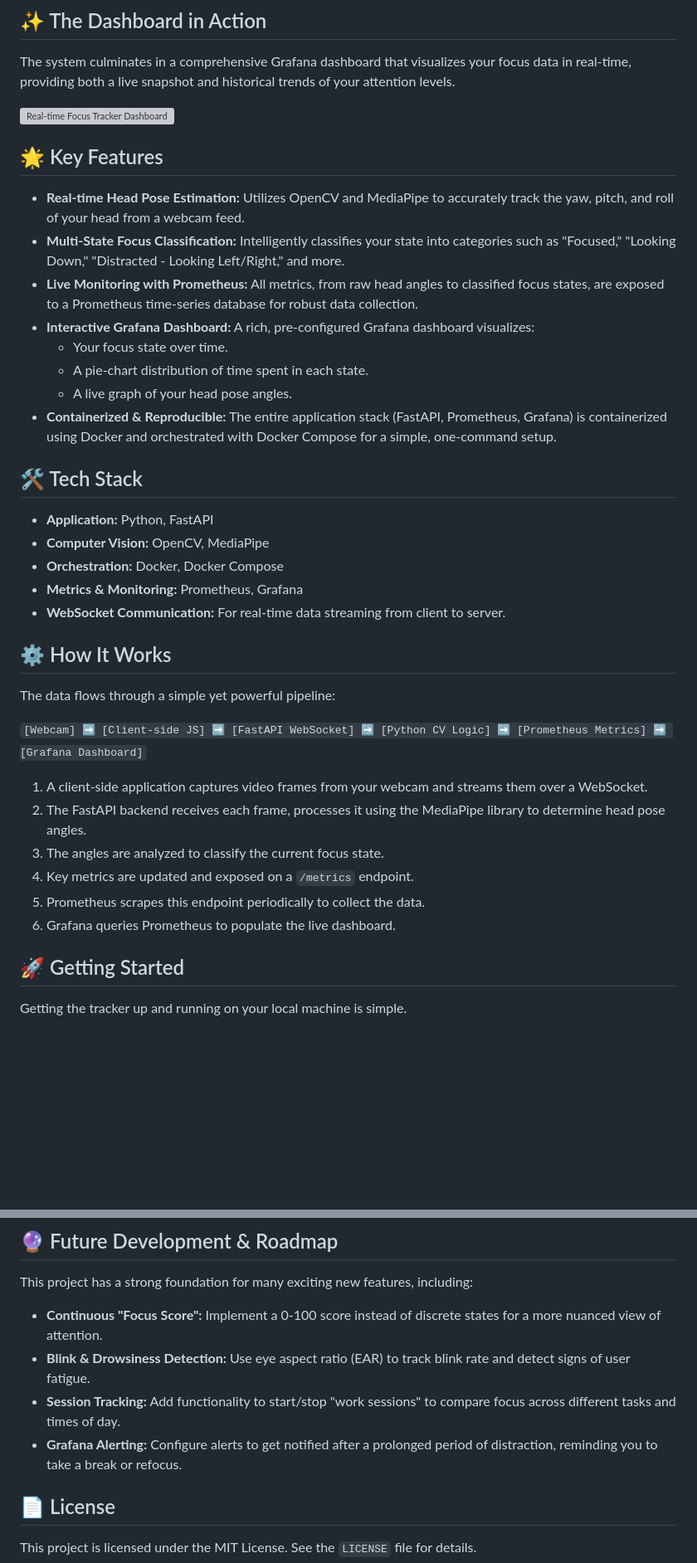
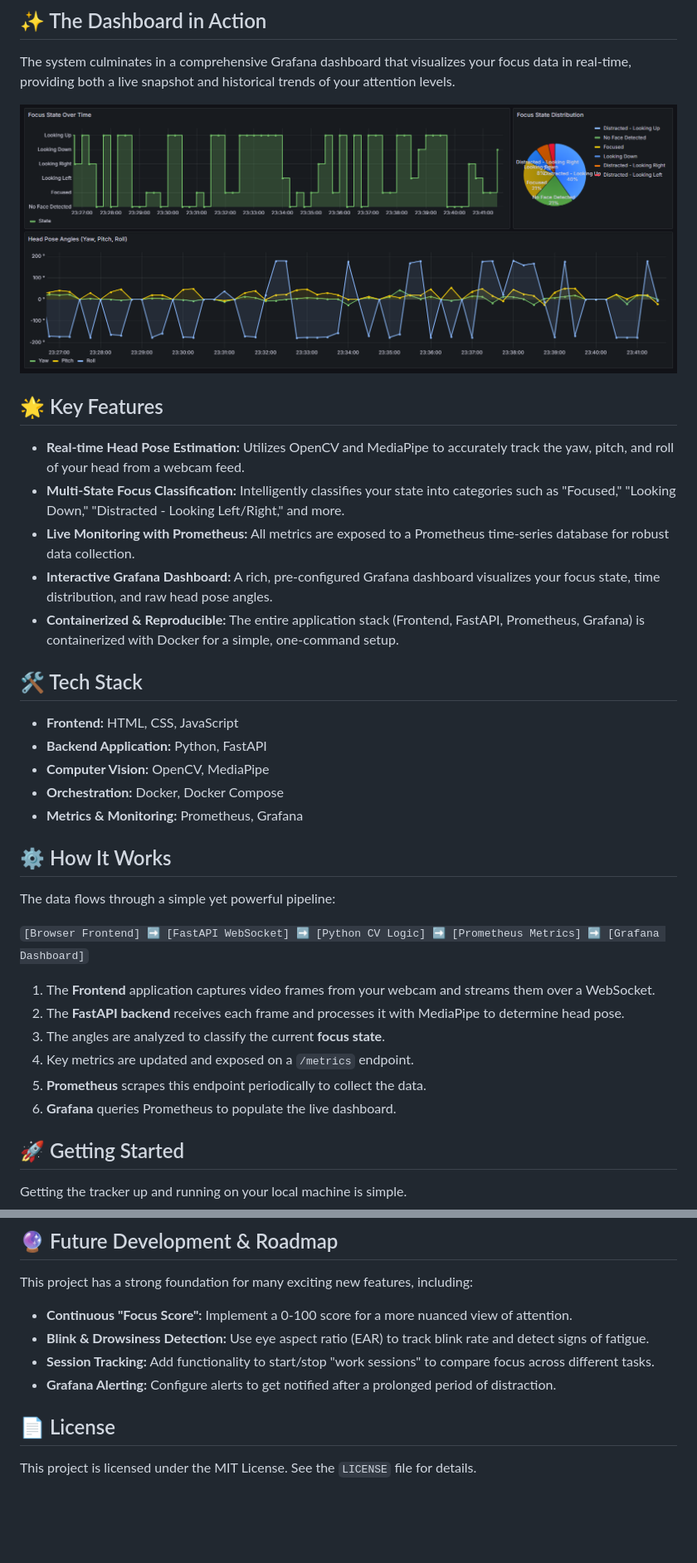
Before and after one commit to Nuwanga-Wijamuni/real-time-focus-tracker, a Markdown page: README.md, 2 parts joined by grey strips. Shown at 83% size. Rendered like a GitHub page; blank space fills up the shorter version; grey boxes are pictures that could not be loaded.

Commit message:
Update README.md
add grafana dashbord screenshort

```diff
--- a/README.md
+++ b/README.md
@@ -12,39 +13,36 @@ A real-time monitoring system that uses computer vision to analyze your focus an
 
 The system culminates in a comprehensive Grafana dashboard that visualizes your focus data in real-time, providing both a live snapshot and historical trends of your attention levels.
 
-![Real-time Focus Tracker Dashboard](image_65bef9.png)
+![Real-time Focus Tracker Dashboard](image.png)
 
 ## 🌟 Key Features
 
 * **Real-time Head Pose Estimation:** Utilizes OpenCV and MediaPipe to accurately track the yaw, pitch, and roll of your head from a webcam feed.
 * **Multi-State Focus Classification:** Intelligently classifies your state into categories such as "Focused," "Looking Down," "Distracted - Looking Left/Right," and more.
-* **Live Monitoring with Prometheus:** All metrics, from raw head angles to classified focus states, are exposed to a Prometheus time-series database for robust data collection.
-* **Interactive Grafana Dashboard:** A rich, pre-configured Grafana dashboard visualizes:
-    * Your focus state over time.
-    * A pie-chart distribution of time spent in each state.
-    * A live graph of your head pose angles.
-* **Containerized & Reproducible:** The entire application stack (FastAPI, Prometheus, Grafana) is containerized using Docker and orchestrated with Docker Compose for a simple, one-command setup.
+* **Live Monitoring with Prometheus:** All metrics are exposed to a Prometheus time-series database for robust data collection.
+* **Interactive Grafana Dashboard:** A rich, pre-configured Grafana dashboard visualizes your focus state, time distribution, and raw head pose angles.
+* **Containerized & Reproducible:** The entire application stack (Frontend, FastAPI, Prometheus, Grafana) is containerized with Docker for a simple, one-command setup.
 
 ## 🛠️ Tech Stack
 
-* **Application:** Python, FastAPI
+* **Frontend:** HTML, CSS, JavaScript
+* **Backend Application:** Python, FastAPI
 * **Computer Vision:** OpenCV, MediaPipe
 * **Orchestration:** Docker, Docker Compose
 * **Metrics & Monitoring:** Prometheus, Grafana
-* **WebSocket Communication:** For real-time data streaming from client to server.
 
 ## ⚙️ How It Works
 
 The data flows through a simple yet powerful pipeline:
 
-`[Webcam] ➡️ [Client-side JS] ➡️ [FastAPI WebSocket] ➡️ [Python CV Logic] ➡️ [Prometheus Metrics] ➡️ [Grafana Dashboard]`
+`[Browser Frontend] ➡️ [FastAPI WebSocket] ➡️ [Python CV Logic] ➡️ [Prometheus Metrics] ➡️ [Grafana Dashboard]`
 
-1.  A client-side application captures video frames from your webcam and streams them over a WebSocket.
-2.  The FastAPI backend receives each frame, processes it using the MediaPipe library to determine head pose angles.
-3.  The angles are analyzed to classify the current focus state.
+1.  The **Frontend** application captures video frames from your webcam and streams them over a WebSocket.
+2.  The **FastAPI backend** receives each frame and processes it with MediaPipe to determine head pose.
+3.  The angles are analyzed to classify the current **focus state**.
 4.  Key metrics are updated and exposed on a `/metrics` endpoint.
-5.  Prometheus scrapes this endpoint periodically to collect the data.
-6.  Grafana queries Prometheus to populate the live dashboard.
+5.  **Prometheus** scrapes this endpoint periodically to collect the data.
+6.  **Grafana** queries Prometheus to populate the live dashboard.
 
 ## 🚀 Getting Started
 
@@ -90,10 +89,10 @@ Once the services are running, you can access the different components of the sy
 
 This project has a strong foundation for many exciting new features, including:
 
-* **Continuous "Focus Score":** Implement a 0-100 score instead of discrete states for a more nuanced view of attention.
-* **Blink & Drowsiness Detection:** Use eye aspect ratio (EAR) to track blink rate and detect signs of user fatigue.
-* **Session Tracking:** Add functionality to start/stop "work sessions" to compare focus across different tasks and times of day.
-* **Grafana Alerting:** Configure alerts to get notified after a prolonged period of distraction, reminding you to take a break or refocus.
+* **Continuous "Focus Score":** Implement a 0-100 score for a more nuanced view of attention.
+* **Blink & Drowsiness Detection:** Use eye aspect ratio (EAR) to track blink rate and detect signs of fatigue.
+* **Session Tracking:** Add functionality to start/stop "work sessions" to compare focus across different tasks.
+* **Grafana Alerting:** Configure alerts to get notified after a prolonged period of distraction.
 
 ## 📄 License
 
```
Also changed, not shown: other parts of README.md (+6 -4 lines).
